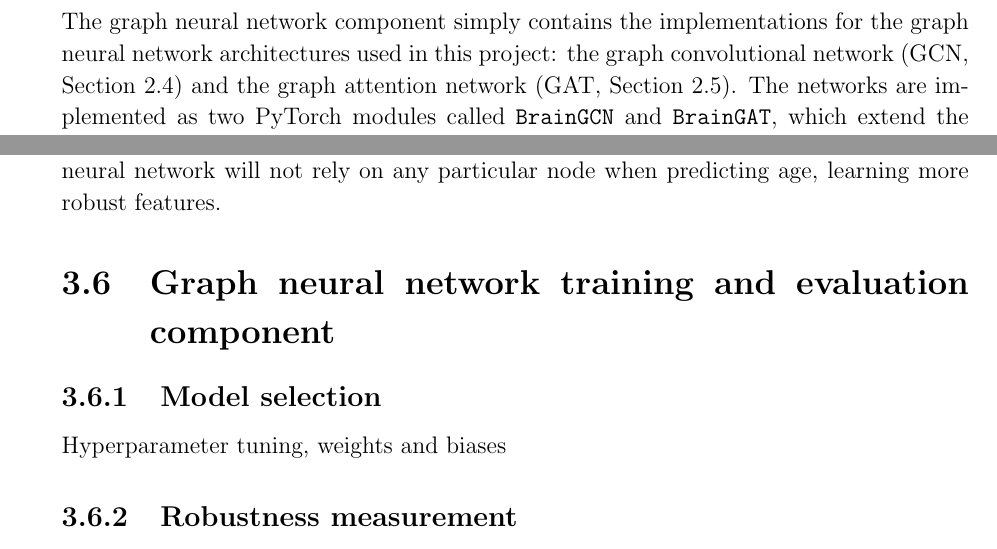
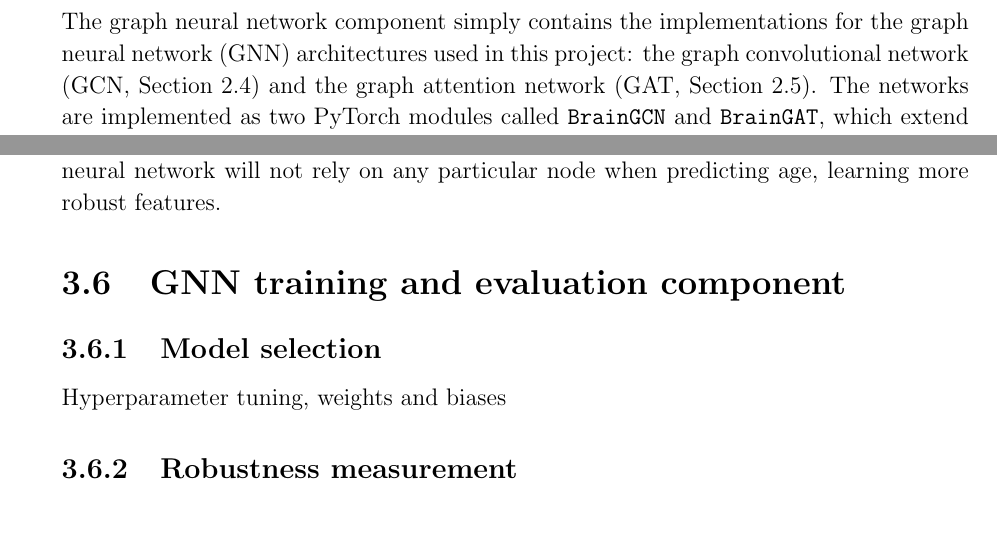
Before and after one commit to kamilest/cst-ii-dissertation, a LaTeX thesis (dissertation/dissertation.tex, which reads dissertation/chapters/implementation.tex): two parts of pages 24 and 25 of 35 before the commit and two parts of pages 24 and 25 of 33 after it, joined at a grey line, cut so that both start at the same text, the shorter picture padded with empty space. Compiled offline with pdfLaTeX.

Commit message:
Add GNN abbreviation

```diff
--- a/dissertation/chapters/implementation.tex
+++ b/dissertation/chapters/implementation.tex
@@ -233,7 +233,7 @@ Since the original neuroimaging dataframes and brain health masks are kept in th
     \end{longtable}
     \end{center}
 
-The graph neural network component simply contains the implementations for the graph neural network architectures used in this project: the graph convolutional network (GCN, Section~\ref{training-gcn}) and the graph attention network (GAT, Section~\ref{training-gat}). The networks are implemented as two PyTorch modules called \texttt{BrainGCN} and \texttt{BrainGAT}, which extend the more generic \texttt{BrainGNN} module. Table~\ref{table:braingnn} presents the parameters used to define a \texttt{BrainGNN} instance. \texttt{BrainGCN} and \texttt{BrainGAT}  have identical structure except that the \texttt{conv\_type} parameter is instantiated to \texttt{GCN} and \texttt{GAT} respectively, and the convolutional layers are set to either \texttt{torch\_geometric.nn.GCNConv} or \texttt{torch\_geometric.nn.GATConv} layers, both implemented in PyTorch Geometric library.
+The graph neural network component simply contains the implementations for the graph neural network (GNN) architectures used in this project: the graph convolutional network (GCN, Section~\ref{training-gcn}) and the graph attention network (GAT, Section~\ref{training-gat}). The networks are implemented as two PyTorch modules called \texttt{BrainGCN} and \texttt{BrainGAT}, which extend the more generic \texttt{BrainGNN} module. Table~\ref{table:braingnn} presents the parameters used to define a \texttt{BrainGNN} instance. \texttt{BrainGCN} and \texttt{BrainGAT}  have identical structure except that the \texttt{conv\_type} parameter is instantiated to \texttt{GCN} and \texttt{GAT} respectively, and the convolutional layers are set to either \texttt{torch\_geometric.nn.GCNConv} or \texttt{torch\_geometric.nn.GATConv} layers, both implemented in PyTorch Geometric library.
 
 TODO perhaps simplify this? I don't know which parts to cut out of this for it to be clearer – what's unnecessary? I could also write pseudocode but not sure where it falls in the clarity vs professional spectrum. I could also delete the initialisation as I still plan to make a diagram for it – just not sure how to visualise how the \textit{array of parameters} is used.
 
@@ -248,7 +248,7 @@ TODO perhaps simplify this? I don't know which parts to cut out of this for it t
 Listing~\ref{listing:braingnn} shows how the order in which the layers are combined in the \texttt{BrainGNN} architecture, given the parameters in Table~\ref{table:braingnn}. I chose the hyperbolic tangent $\tanh(\cdot)$)as the non-linearity (activation function) between each layer because the inputs and values in neurons may be negative, in which case the other popular activation functions such as $\mathrm{ReLU}(\cdot)$ would have an undesirable asymmetric response. The \textit{dropout} layers have been added between the every fully connected layer as a regularisation technique: with probability \texttt{dropout\_p}, a unit in the layer is ignored (its weight is zeroed) with the hope that the neural network will not rely on any particular node when predicting age, learning more robust features.
 
 
-\section{Graph neural network training and evaluation component}
+\section{GNN training and evaluation component}
 
 \subsection{Model selection}
 Hyperparameter tuning, weights and biases
```
